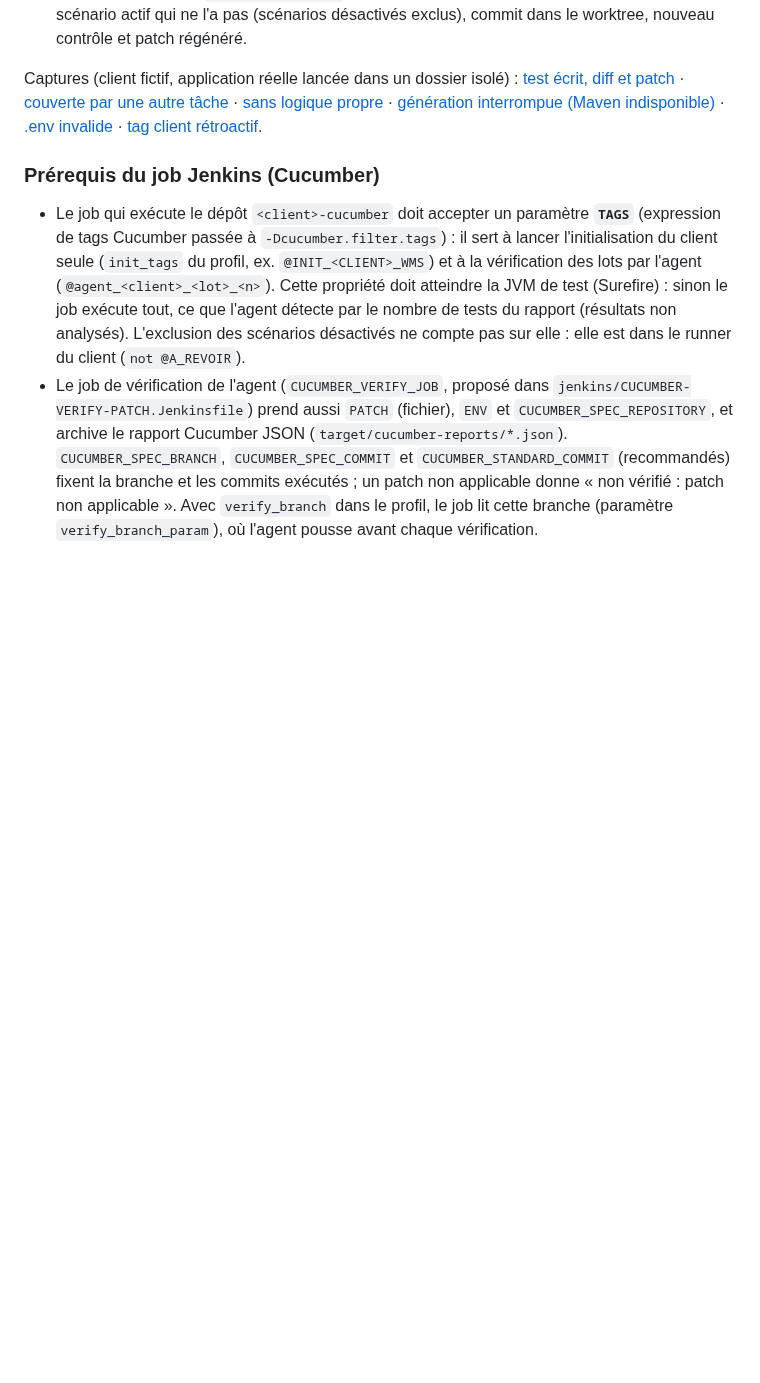
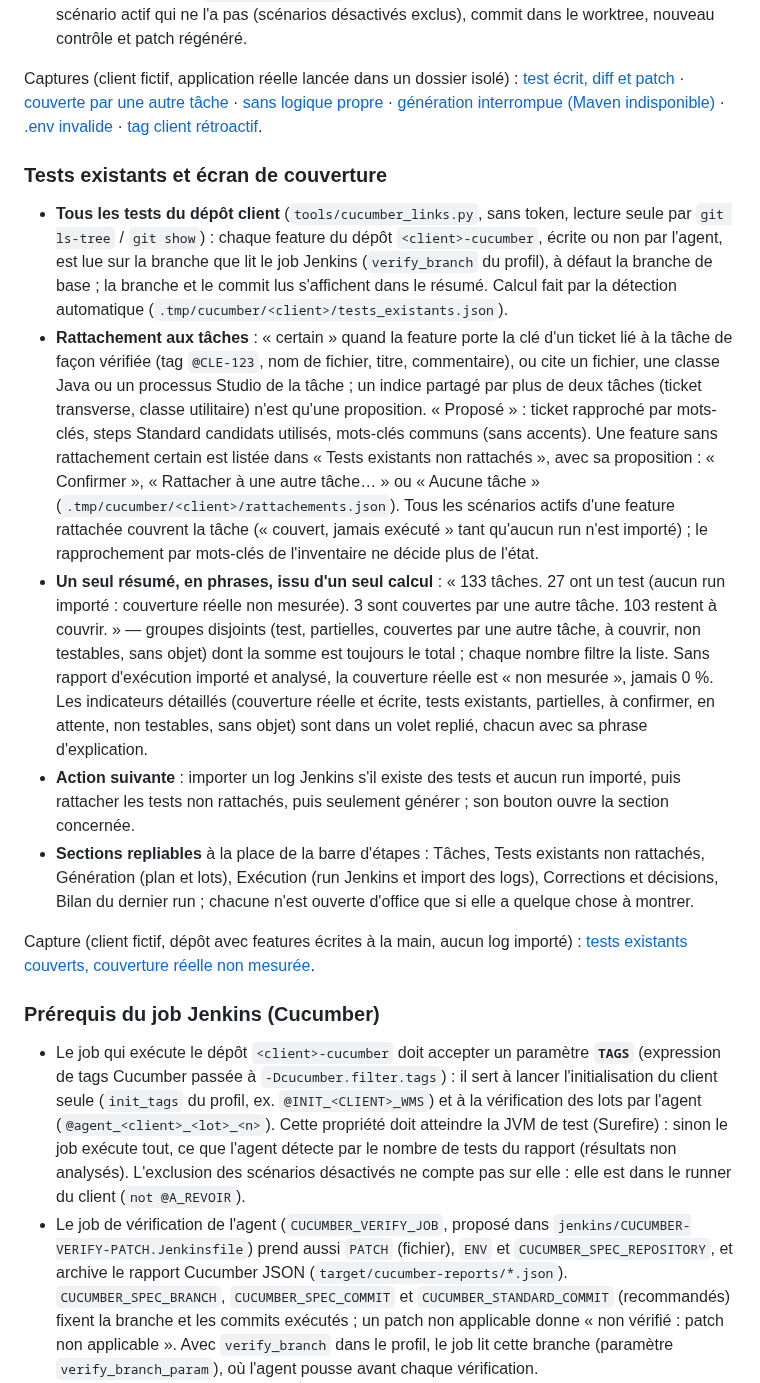
Before and after one commit to AnthonyStocko/agent-savoye, a Markdown page: README.md, the part around the change. Drawn GitHub-style; blank space fills up the shorter version.

```diff
--- a/README.md
+++ b/README.md
@@ -200,6 +200,16 @@ Une tâche n'est jamais déclarée non testable par manque d'information non che
 
 Captures (client fictif, application réelle lancée dans un dossier isolé) : [test écrit, diff et patch](docs/captures/stabilisation-a-test-ecrit.png) · [couverte par une autre tâche](docs/captures/stabilisation-b-couverte-par.png) · [sans logique propre](docs/captures/stabilisation-c-sans-logique.png) · [génération interrompue (Maven indisponible)](docs/captures/stabilisation-d-generation-interrompue.png) · [.env invalide](docs/captures/stabilisation-e-env-invalide.png) · [tag client rétroactif](docs/captures/stabilisation-f-tag-client-retroactif.png).
 
+### Tests existants et écran de couverture
+
+- **Tous les tests du dépôt client** (`tools/cucumber_links.py`, sans token, lecture seule par `git ls-tree` / `git show`) : chaque feature du dépôt `<client>-cucumber`, écrite ou non par l'agent, est lue sur la branche que lit le job Jenkins (`verify_branch` du profil), à défaut la branche de base ; la branche et le commit lus s'affichent dans le résumé. Calcul fait par la détection automatique (`.tmp/cucumber/<client>/tests_existants.json`).
+- **Rattachement aux tâches** : « certain » quand la feature porte la clé d'un ticket lié à la tâche de façon vérifiée (tag `@CLE-123`, nom de fichier, titre, commentaire), ou cite un fichier, une classe Java ou un processus Studio de la tâche ; un indice partagé par plus de deux tâches (ticket transverse, classe utilitaire) n'est qu'une proposition. « Proposé » : ticket rapproché par mots-clés, steps Standard candidats utilisés, mots-clés communs (sans accents). Une feature sans rattachement certain est listée dans « Tests existants non rattachés », avec sa proposition : « Confirmer », « Rattacher à une autre tâche… » ou « Aucune tâche » (`.tmp/cucumber/<client>/rattachements.json`). Tous les scénarios actifs d'une feature rattachée couvrent la tâche (« couvert, jamais exécuté » tant qu'aucun run n'est importé) ; le rapprochement par mots-clés de l'inventaire ne décide plus de l'état.
+- **Un seul résumé, en phrases, issu d'un seul calcul** : « 133 tâches. 27 ont un test (aucun run importé : couverture réelle non mesurée). 3 sont couvertes par une autre tâche. 103 restent à couvrir. » — groupes disjoints (test, partielles, couvertes par une autre tâche, à couvrir, non testables, sans objet) dont la somme est toujours le total ; chaque nombre filtre la liste. Sans rapport d'exécution importé et analysé, la couverture réelle est « non mesurée », jamais 0 %. Les indicateurs détaillés (couverture réelle et écrite, tests existants, partielles, à confirmer, en attente, non testables, sans objet) sont dans un volet replié, chacun avec sa phrase d'explication.
+- **Action suivante** : importer un log Jenkins s'il existe des tests et aucun run importé, puis rattacher les tests non rattachés, puis seulement générer ; son bouton ouvre la section concernée.
+- **Sections repliables** à la place de la barre d'étapes : Tâches, Tests existants non rattachés, Génération (plan et lots), Exécution (run Jenkins et import des logs), Corrections et décisions, Bilan du dernier run ; chacune n'est ouverte d'office que si elle a quelque chose à montrer.
+
+Capture (client fictif, dépôt avec features écrites à la main, aucun log importé) : [tests existants couverts, couverture réelle non mesurée](docs/captures/couverture-tests-existants.png).
+
 ### Prérequis du job Jenkins (Cucumber)
 
 - Le job qui exécute le dépôt `<client>-cucumber` doit accepter un paramètre **`TAGS`** (expression de tags Cucumber passée à `-Dcucumber.filter.tags`) : il sert à lancer l'initialisation du client seule (`init_tags` du profil, ex. `@INIT_<CLIENT>_WMS`) et à la vérification des lots par l'agent (`@agent_<client>_<lot>_<n>`). Cette propriété doit atteindre la JVM de test (Surefire) : sinon le job exécute tout, ce que l'agent détecte par le nombre de tests du rapport (résultats non analysés). L'exclusion des scénarios désactivés ne compte pas sur elle : elle est dans le runner du client (`not @A_REVOIR`).
```
Also changed, not shown: docs/captures/couverture-tests-existants.png (added), 7 other files.
